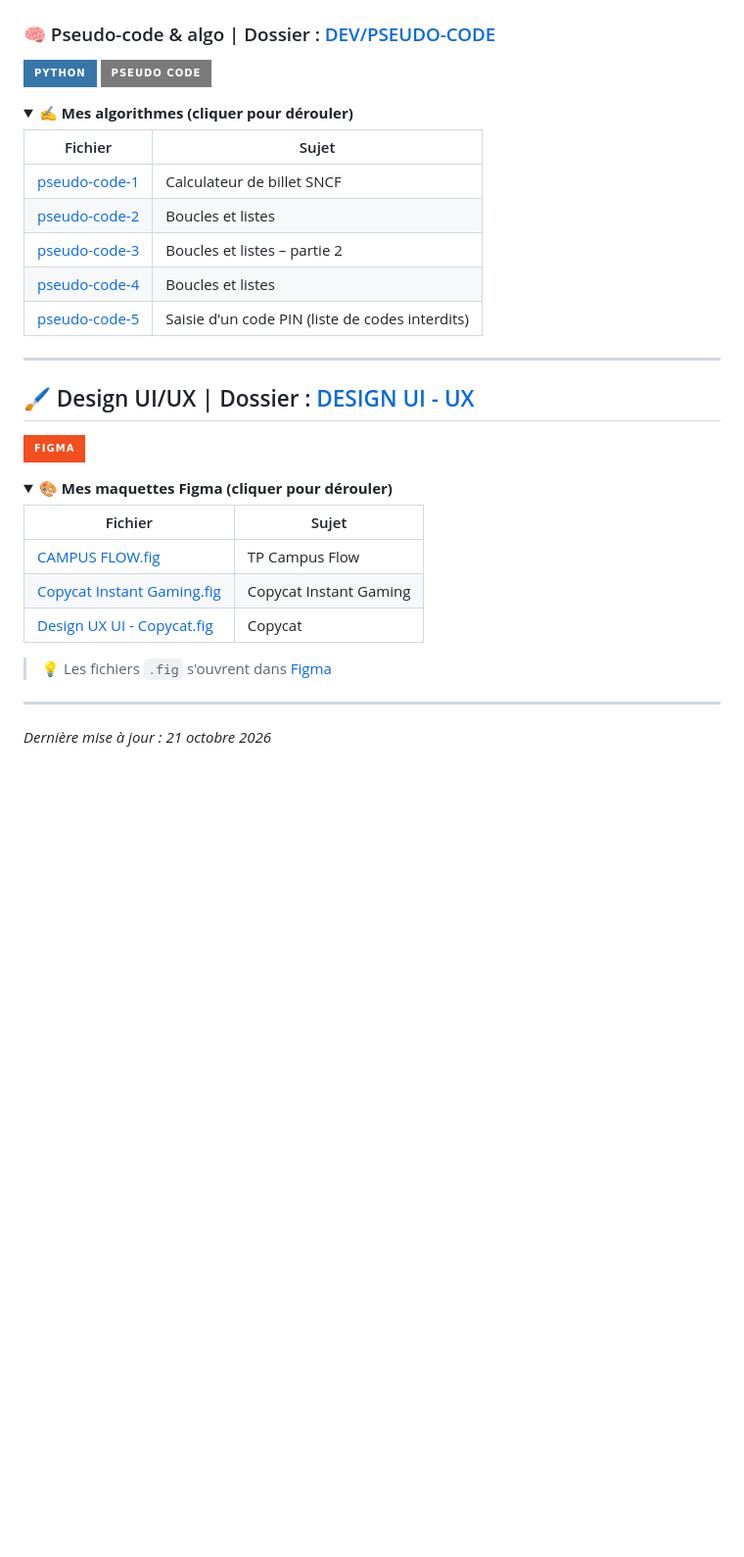
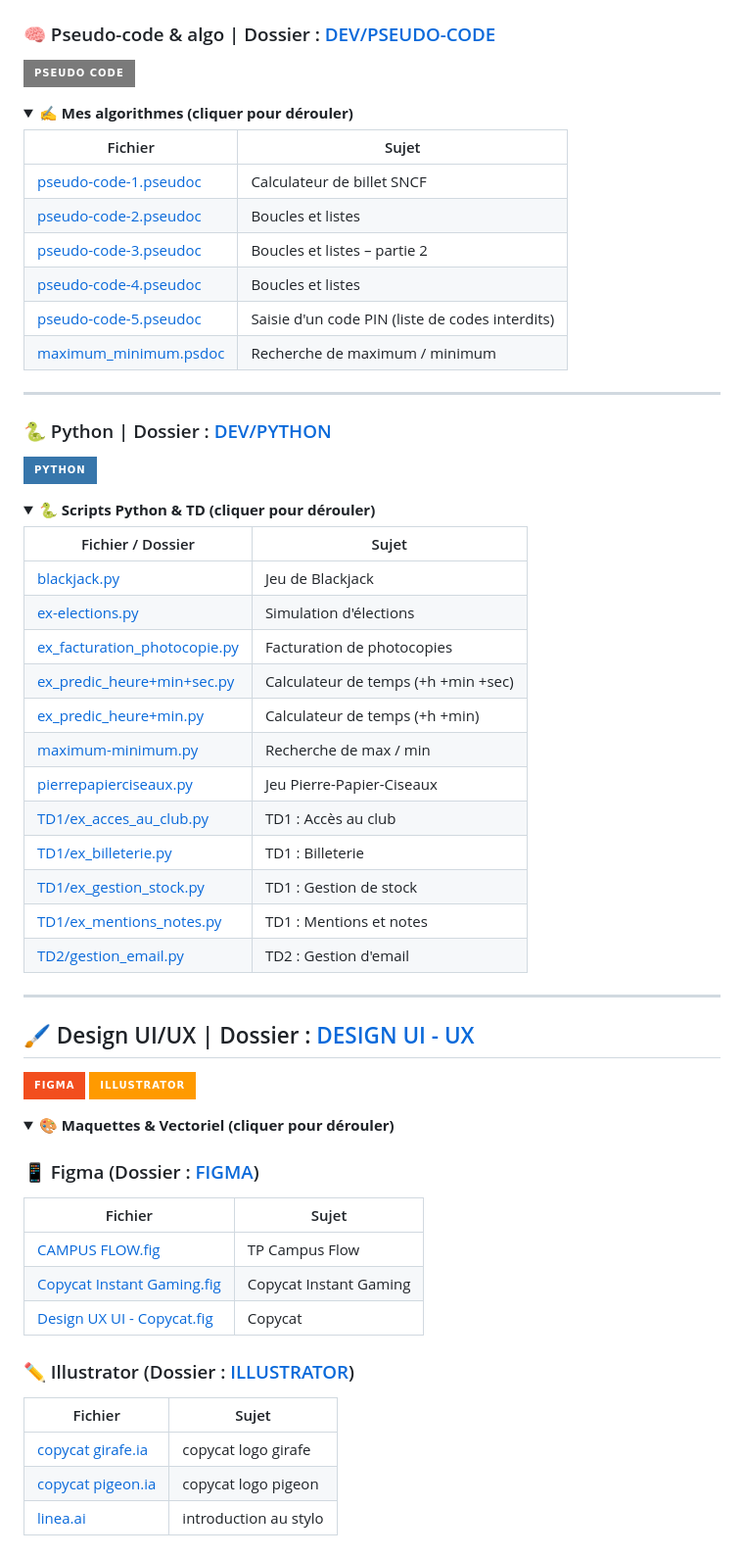
Before and after one commit to RouyouteDev/LA_MANU-EXERCICES, a Markdown page: README.md, the part around one of its changes. Shown at 98% size. Drawn GitHub-style; folded sections open; badges without logos; blank space fills up the shorter version.

```diff
--- a/README.md
+++ b/README.md
@@ -39,6 +67,5 @@ Dépôt où j'organise mes cours, TD, TP et projets de formation (HTML/CSS, algo
 
 ### 🧠 Pseudo-code & algo  |  Dossier : [DEV/PSEUDO-CODE](./DEV/PSEUDO-CODE)
-![Python](https://img.shields.io/badge/Python-3776AB?style=for-the-badge&logo=python&logoColor=white)
 ![Pseudo-code](https://img.shields.io/badge/Pseudo_Code-7A7A7A?style=for-the-badge&logo=codeforces&logoColor=white)
 
 <details>
@@ -46,11 +73,37 @@ Dépôt où j'organise mes cours, TD, TP et projets de formation (HTML/CSS, algo
 
 | Fichier | Sujet |
 |---------|-------|
-| [pseudo-code-1](./DEV/PSEUDO-CODE/pseudo-code-1.pseudoc) | Calculateur de billet SNCF |
-| [pseudo-code-2](./DEV/PSEUDO-CODE/pseudo-code-2.pseudoc) | Boucles et listes |
-| [pseudo-code-3](./DEV/PSEUDO-CODE/pseudo-code-3.pseudoc) | Boucles et listes – partie 2 |
-| [pseudo-code-4](./DEV/PSEUDO-CODE/pseudo-code-4.pseudoc) | Boucles et listes |
-| [pseudo-code-5](./DEV/PSEUDO-CODE/pseudo-code-5.pseudoc) | Saisie d'un code PIN (liste de codes interdits) |
+| [pseudo-code-1.pseudoc](./DEV/PSEUDO-CODE/pseudo-code-1.pseudoc) | Calculateur de billet SNCF |
+| [pseudo-code-2.pseudoc](./DEV/PSEUDO-CODE/pseudo-code-2.pseudoc) | Boucles et listes |
+| [pseudo-code-3.pseudoc](./DEV/PSEUDO-CODE/pseudo-code-3.pseudoc) | Boucles et listes – partie 2 |
+| [pseudo-code-4.pseudoc](./DEV/PSEUDO-CODE/pseudo-code-4.pseudoc) | Boucles et listes |
+| [pseudo-code-5.pseudoc](./DEV/PSEUDO-CODE/pseudo-code-5.pseudoc) | Saisie d'un code PIN (liste de codes interdits) |
+| [maximum_minimum.psdoc](./DEV/PSEUDO-CODE/maximum_minimum.psdoc) | Recherche de maximum / minimum |
+
+</details>
+
+---
+
+### 🐍 Python  |  Dossier : [DEV/PYTHON](./DEV/PYTHON)
+![Python](https://img.shields.io/badge/Python-3776AB?style=for-the-badge&logo=python&logoColor=white)
+
+<details>
+<summary><b>🐍 Scripts Python & TD (cliquer pour dérouler)</b></summary>
+
+| Fichier / Dossier | Sujet |
+|-------------------|-------|
+| [blackjack.py](./DEV/PYTHON/blackjack.py) | Jeu de Blackjack |
+| [ex-elections.py](./DEV/PYTHON/ex-elections.py) | Simulation d'élections |
+| [ex_facturation_photocopie.py](./DEV/PYTHON/ex_facturation_photocopie.py) | Facturation de photocopies |
+| [ex_predic_heure+min+sec.py](./DEV/PYTHON/ex_predic_heure+min+sec.py) | Calculateur de temps (+h +min +sec) |
+| [ex_predic_heure+min.py](./DEV/PYTHON/ex_predic_heure+min.py) | Calculateur de temps (+h +min) |
+| [maximum-minimum.py](./DEV/PYTHON/maximum-minimum.py) | Recherche de max / min |
+| [pierrepapierciseaux.py](./DEV/PYTHON/pierrepapierciseaux.py) | Jeu Pierre-Papier-Ciseaux |
+| [TD1/ex_acces_au_club.py](./DEV/PYTHON/TD1/ex_acces_au_club.py) | TD1 : Accès au club |
+| [TD1/ex_billeterie.py](./DEV/PYTHON/TD1/ex_billeterie.py) | TD1 : Billeterie |
+| [TD1/ex_gestion_stock.py](./DEV/PYTHON/TD1/ex_gestion_stock.py) | TD1 : Gestion de stock |
+| [TD1/ex_mentions_notes.py](./DEV/PYTHON/TD1/ex_mentions_notes.py) | TD1 : Mentions et notes |
+| [TD2/gestion_email.py](./DEV/PYTHON/TD2/gestion_email.py) | TD2 : Gestion d'email |
 
 </details>
 
@@ -59,9 +112,11 @@ Dépôt où j'organise mes cours, TD, TP et projets de formation (HTML/CSS, algo
 <a id="design-uiux"></a>
 ## 🖌️ Design UI/UX  |  Dossier : [DESIGN UI - UX](./DESIGN%20UI%20-%20UX)
 ![Figma](https://img.shields.io/badge/Figma-F24E1E?style=for-the-badge&logo=figma&logoColor=white)
+![Adobe Illustrator](https://img.shields.io/badge/Illustrator-FF9A00?style=for-the-badge&logo=adobe-illustrator&logoColor=white)
 
 <details>
-<summary><b>🎨 Mes maquettes Figma (cliquer pour dérouler)</b></summary>
+<summary><b>🎨 Maquettes & Vectoriel (cliquer pour dérouler)</b></summary>
 
+### 📱 Figma (Dossier : [FIGMA](./DESIGN%20UI%20-%20UX/FIGMA))
 | Fichier | Sujet |
 |---------|-------|
@@ -71,8 +126,7 @@ Dépôt où j'organise mes cours, TD, TP et projets de formation (HTML/CSS, algo
 
-> 💡 Les fichiers `.fig` s'ouvrent dans [Figma](https://www.figma.com/)
-
-</details>
-
----
-
-*Dernière mise à jour : 21 octobre 2026*
+### ✏️ Illustrator (Dossier : [ILLUSTRATOR](./DESIGN%20UI%20-%20UX/ILLUSTRATOR))
+| Fichier | Sujet |
+|---------|-------|
+| [copycat girafe.ia](./DESIGN%20UI%20-%20UX/ILLUSTRATOR/copycat%20girafe.ia) | copycat logo girafe |
+| [copycat pigeon.ia](./DESIGN%20UI%20-%20UX/ILLUSTRATOR/copycat%20pigeon.ia) | copycat logo pigeon |
+| [linea.ai](./DESIGN%20UI%20-%20UX/ILLUSTRATOR/linea.ai) | introduction au stylo |
```
Also changed, not shown: other parts of README.md (+45 -17 lines).
